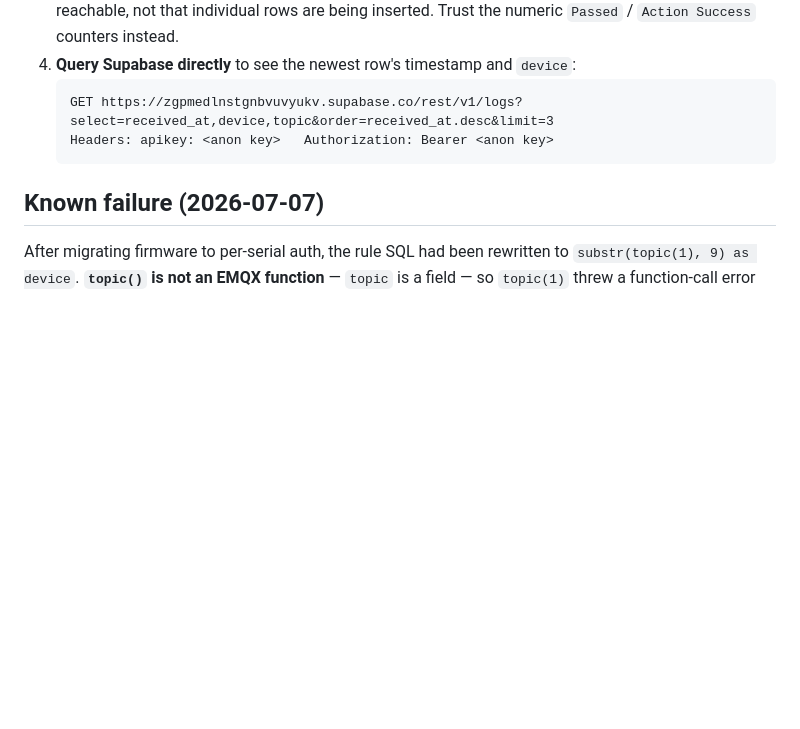
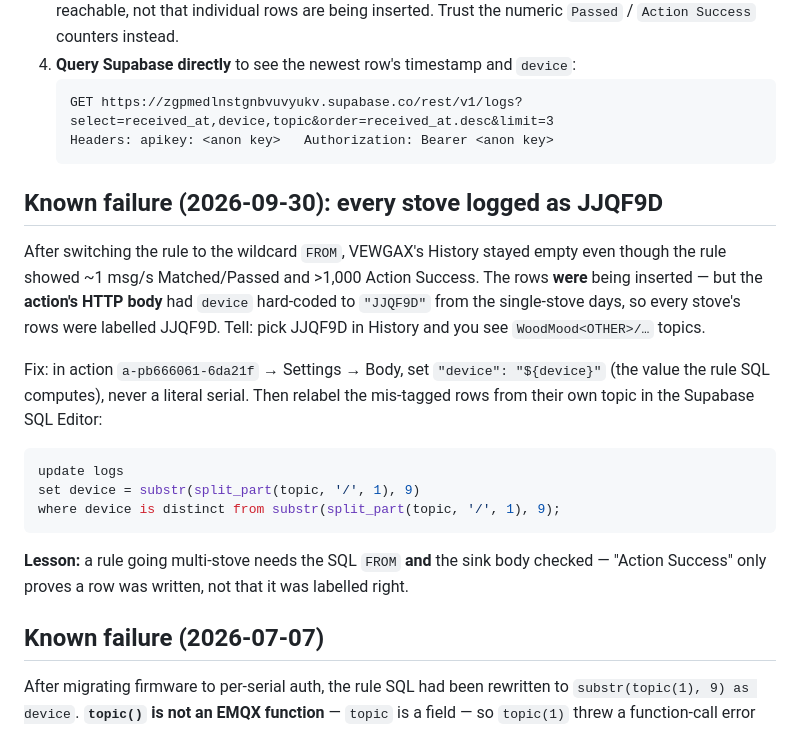
Before and after one commit to Henri-dlgx/WoodMood-DebugApp, a Markdown page: SUPABASE_RULE.md, the part around the change. GitHub-like rendering; blank space fills up the shorter version.

Commit message:
SUPABASE_RULE.md: document the hard-coded device in the sink body
Co-Authored-By: Claude Opus 5.5 <noreply@anthropic.com>

````diff
--- a/SUPABASE_RULE.md
+++ b/SUPABASE_RULE.md
@@ -222,6 +222,29 @@ the pipe, not the app:
    Headers: apikey: <anon key>   Authorization: Bearer <anon key>
    ```
 
+## Known failure (2026-09-30): every stove logged as JJQF9D
+
+After switching the rule to the wildcard `FROM`, VEWGAX's History stayed empty
+even though the rule showed ~1 msg/s Matched/Passed and >1,000 Action Success.
+The rows **were** being inserted — but the **action's HTTP body** had `device`
+hard-coded to `"JJQF9D"` from the single-stove days, so every stove's rows were
+labelled JJQF9D. Tell: pick JJQF9D in History and you see `WoodMood<OTHER>/…`
+topics.
+
+Fix: in action `a-pb666061-6da21f` → Settings → Body, set `"device": "${device}"`
+(the value the rule SQL computes), never a literal serial. Then relabel the
+mis-tagged rows from their own topic in the Supabase SQL Editor:
+
+```sql
+update logs
+set device = substr(split_part(topic, '/', 1), 9)
+where device is distinct from substr(split_part(topic, '/', 1), 9);
+```
+
+**Lesson:** a rule going multi-stove needs the SQL `FROM` **and** the sink body
+checked — "Action Success" only proves a row was written, not that it was
+labelled right.
+
 ## Known failure (2026-07-07)
 
 After migrating firmware to per-serial auth, the rule SQL had been rewritten to
````
